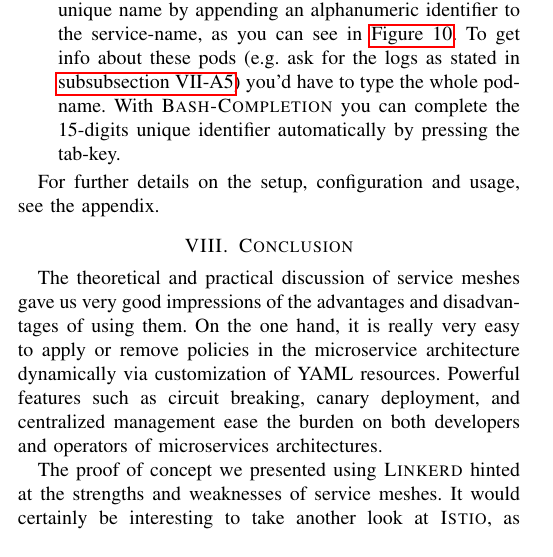
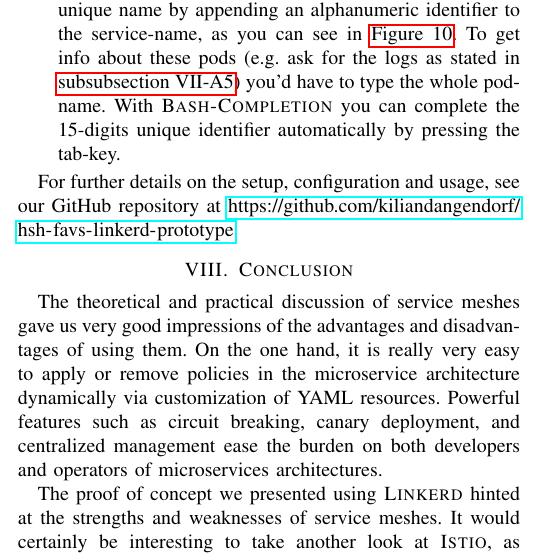
Before and after one commit to kiliandangendorf/hsh-favs-linkerd-prototype, a LaTeX paper (tex/main.tex, which reads tex/chapters/07_impl_results.tex): part of one column of page 10 of 11, cut so that both start at the same text. Compiled offline with pdfLaTeX; a missing font is replaced by an installed copy or a similar font; a LaTeX package or settings file that is missing is left out.

Commit message:
added gh link to elab and pdf

```diff
--- a/tex/chapters/07_impl_results.tex
+++ b/tex/chapters/07_impl_results.tex
@@ -173,4 +173,5 @@ Here we stated most important hints for which we would have been grateful if we
 %	\item Use ssh-port-forwarding to communicate with dashboard on VPS
 \end{itemize}
 
-For further details on the setup, configuration and usage, see the appendix.
+For further details on the setup, configuration and usage, see our GitHub repository at
+\url{https://github.com/kiliandangendorf/hsh-favs-linkerd-prototype}.
```
Also changed, not shown: readme-md2pdf-pandoc-header.yaml (+1 -0 lines), readme.pdf.
